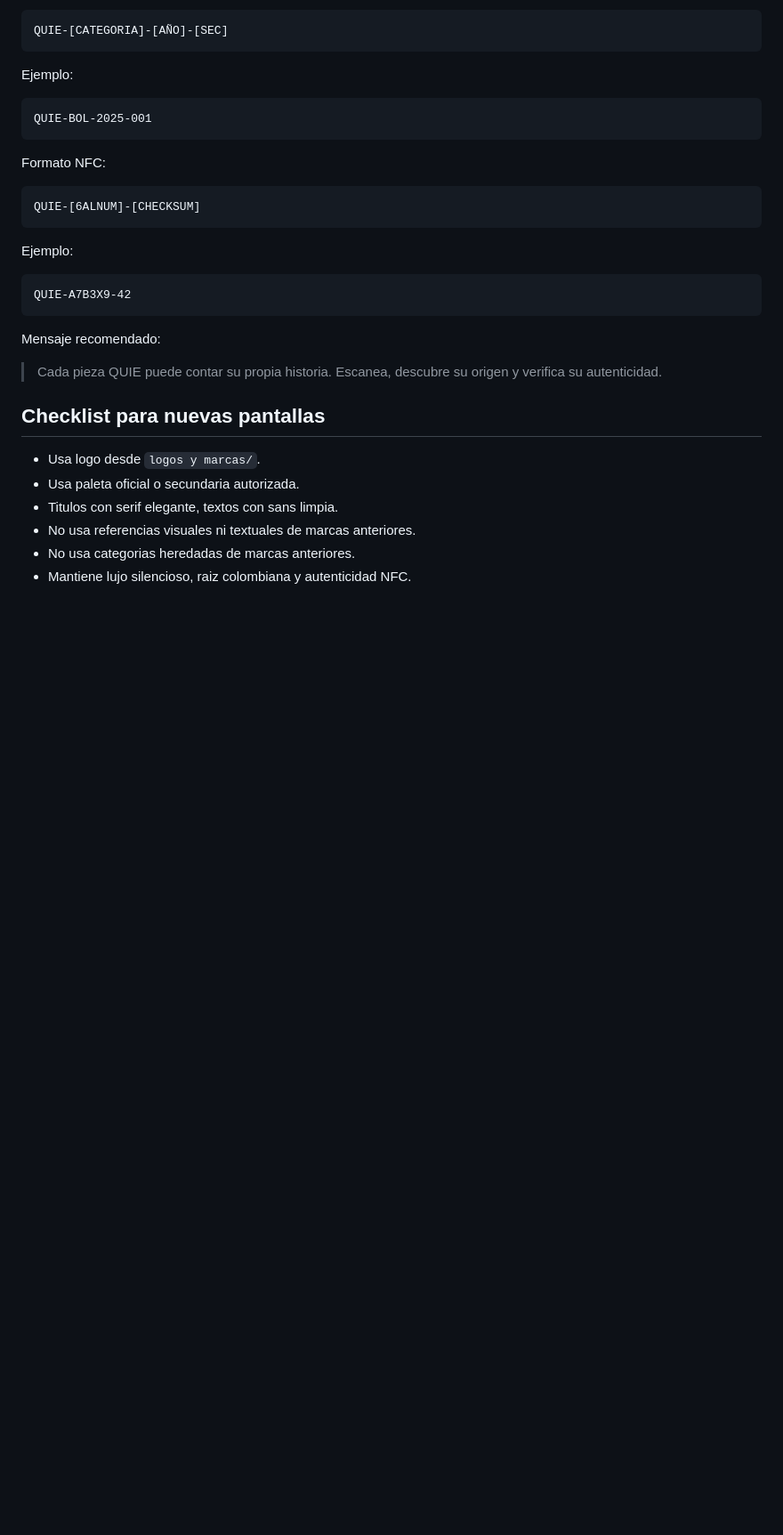
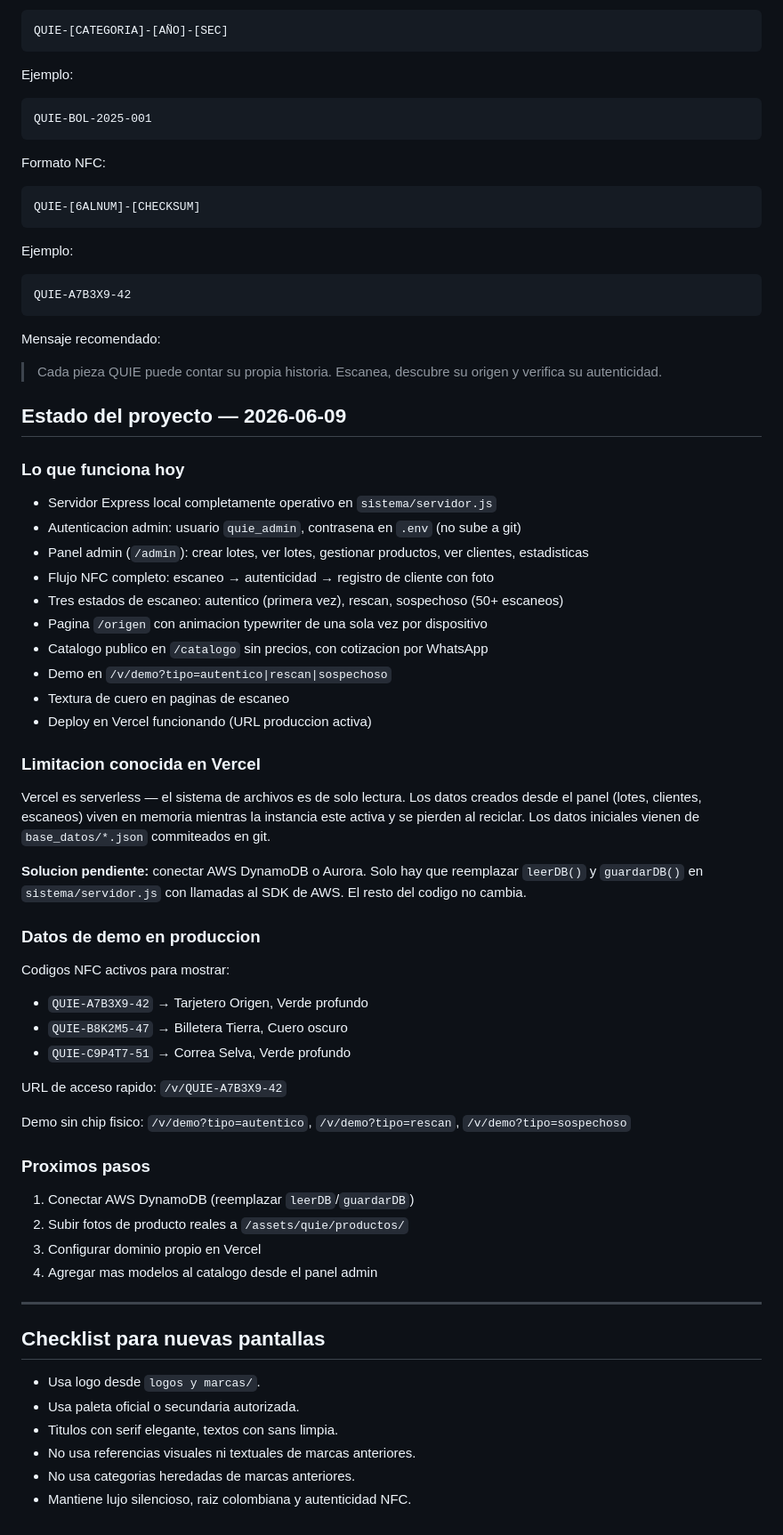
Before and after one commit to sumerce-sito/quie-nfc-platform, a Markdown page: documentacion/GUIA_MARCA_QUIE.md, the part around the change. Shown at 89% size. Drawn GitHub-style; blank space fills up the shorter version.

Commit message:
Update docs with current project status and pending AWS integration
Co-Authored-By: Claude Sonnet 4.6 <noreply@anthropic.com>

```diff
--- a/documentacion/GUIA_MARCA_QUIE.md
+++ b/documentacion/GUIA_MARCA_QUIE.md
@@ -179,6 +179,47 @@ Mensaje recomendado:
 
 > Cada pieza QUIE puede contar su propia historia. Escanea, descubre su origen y verifica su autenticidad.
 
+## Estado del proyecto — 2026-06-09
+
+### Lo que funciona hoy
+
+- Servidor Express local completamente operativo en `sistema/servidor.js`
+- Autenticacion admin: usuario `quie_admin`, contrasena en `.env` (no sube a git)
+- Panel admin (`/admin`): crear lotes, ver lotes, gestionar productos, ver clientes, estadisticas
+- Flujo NFC completo: escaneo → autenticidad → registro de cliente con foto
+- Tres estados de escaneo: autentico (primera vez), rescan, sospechoso (50+ escaneos)
+- Pagina `/origen` con animacion typewriter de una sola vez por dispositivo
+- Catalogo publico en `/catalogo` sin precios, con cotizacion por WhatsApp
+- Demo en `/v/demo?tipo=autentico|rescan|sospechoso`
+- Textura de cuero en paginas de escaneo
+- Deploy en Vercel funcionando (URL produccion activa)
+
+### Limitacion conocida en Vercel
+
+Vercel es serverless — el sistema de archivos es de solo lectura. Los datos creados desde el panel (lotes, clientes, escaneos) viven en memoria mientras la instancia este activa y se pierden al reciclar. Los datos iniciales vienen de `base_datos/*.json` commiteados en git.
+
+**Solucion pendiente:** conectar AWS DynamoDB o Aurora. Solo hay que reemplazar `leerDB()` y `guardarDB()` en `sistema/servidor.js` con llamadas al SDK de AWS. El resto del codigo no cambia.
+
+### Datos de demo en produccion
+
+Codigos NFC activos para mostrar:
+- `QUIE-A7B3X9-42` → Tarjetero Origen, Verde profundo
+- `QUIE-B8K2M5-47` → Billetera Tierra, Cuero oscuro
+- `QUIE-C9P4T7-51` → Correa Selva, Verde profundo
+
+URL de acceso rapido: `/v/QUIE-A7B3X9-42`
+
+Demo sin chip fisico: `/v/demo?tipo=autentico`, `/v/demo?tipo=rescan`, `/v/demo?tipo=sospechoso`
+
+### Proximos pasos
+
+1. Conectar AWS DynamoDB (reemplazar `leerDB`/`guardarDB`)
+2. Subir fotos de producto reales a `/assets/quie/productos/`
+3. Configurar dominio propio en Vercel
+4. Agregar mas modelos al catalogo desde el panel admin
+
+---
+
 ## Checklist para nuevas pantallas
 
 - Usa logo desde `logos y marcas/`.
```
